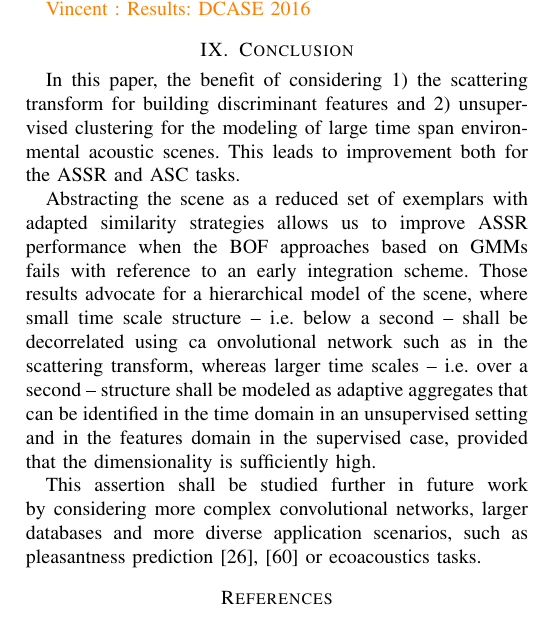
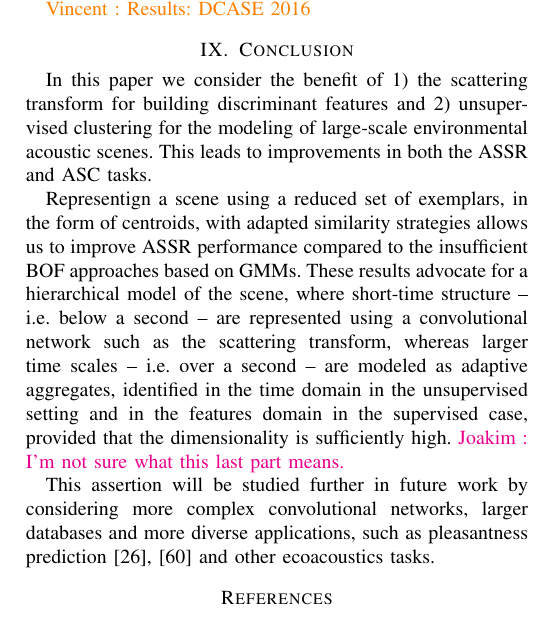
Before and after one commit to mathieulagrange/paperRelevanceBasedSimilarity, a LaTeX paper (paper/structureScene.tex): part of one column of page 9 of 10, cut so that both start at the same text. Compiled offline with pdfLaTeX.

Commit message:
Edit conclusion

```diff
--- a/paper/structureScene.tex
+++ b/paper/structureScene.tex
@@ -531,12 +531,12 @@ Role of logarithmic compression
 
 \section{Conclusion}
 
-In this paper, the benefit of considering 1) the scattering transform for building discriminant features and 2) unsupervised clustering for the modeling of large time span environmental acoustic scenes.
-This leads to improvement both for the ASSR and ASC tasks.
+In this paper we consider the benefit of 1) the scattering transform for building discriminant features and 2) unsupervised clustering for the modeling of large-scale environmental acoustic scenes.
+This leads to improvements in both the ASSR and ASC tasks.
 
-Abstracting the scene as a reduced set of exemplars with adapted similarity strategies allows us to improve ASSR performance when the BOF approaches based on GMMs fails with reference to an early integration scheme. Those results advocate for a hierarchical model of the scene, where small time scale structure -- \ie below a second -- shall be decorrelated using ca onvolutional network such as in the scattering transform, whereas larger time scales -- \ie over a second -- structure shall be modeled as adaptive aggregates that can be identified in the time domain in an unsupervised setting and in the features domain in the supervised case, provided that the dimensionality is sufficiently high.
+Representign a scene using a reduced set of exemplars, in the form of centroids, with adapted similarity strategies allows us to improve ASSR performance compared to the insufficient BOF approaches based on GMMs. These results advocate for a hierarchical model of the scene, where short-time structure -- \ie below a second -- are represented using a convolutional network such as the scattering transform, whereas larger time scales -- \ie over a second -- are modeled as adaptive aggregates, identified in the time domain in the unsupervised setting and in the features domain in the supervised case, provided that the dimensionality is sufficiently high. \ja{I'm not sure what this last part means.}
 
-This assertion shall be studied further in future work by considering more complex convolutional networks, larger databases and more diverse application scenarios, such as pleasantness prediction \cite{lafaySoundscapePilot, lafay:hal-01111782} or ecoacoustics tasks.
+This assertion will be studied further in future work by considering more complex convolutional networks, larger databases and more diverse applications, such as pleasantness prediction \cite{lafaySoundscapePilot, lafay:hal-01111782} and other ecoacoustics tasks.
 
 \bibliographystyle{unsrt}
 \bibliography{biblio}
```
